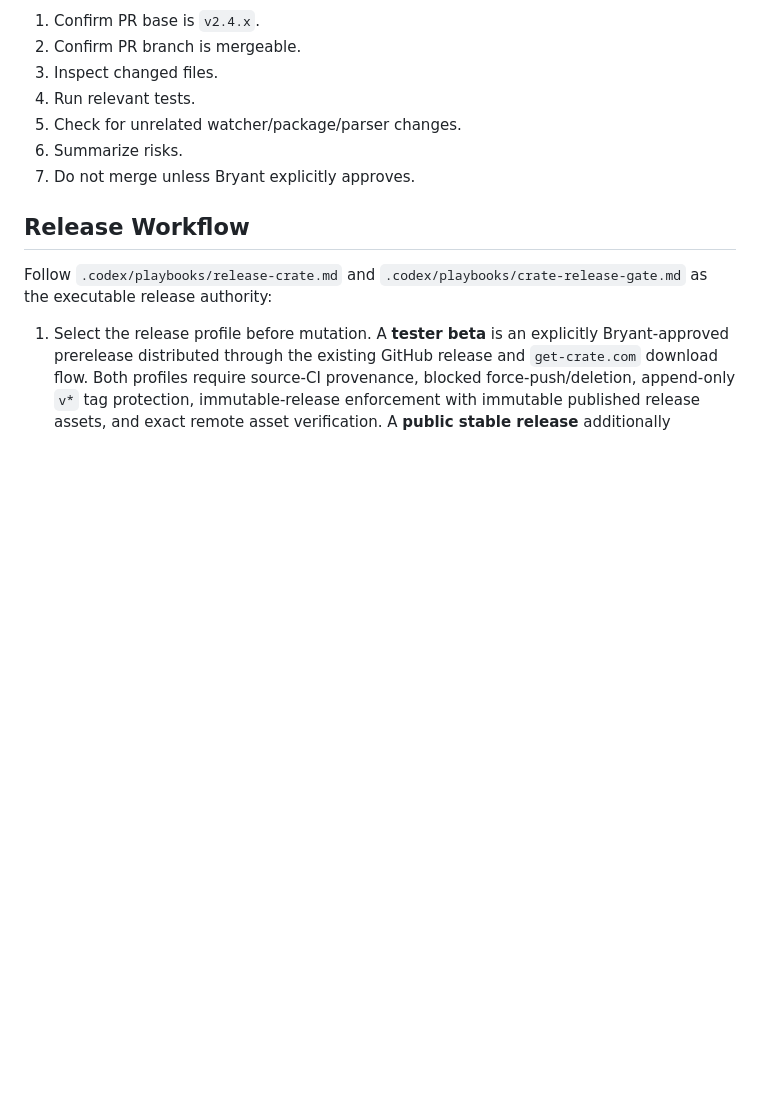
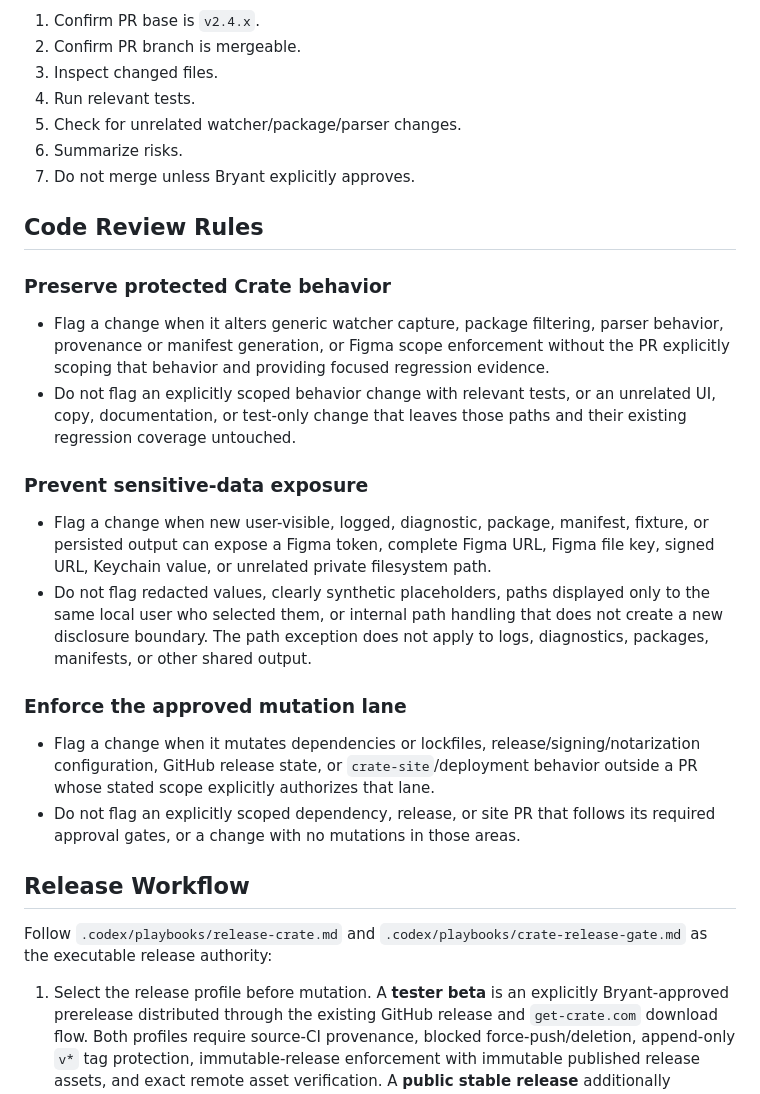
Before and after one commit to bfeintuch123/crate-app, a Markdown page: AGENTS.md, the part around the change. GitHub-like rendering; blank space fills up the shorter version.

Commit message:
Add Crate code review rules

```diff
--- a/AGENTS.md
+++ b/AGENTS.md
@@ -124,6 +124,20 @@ Before merge:
 6. Summarize risks.
 7. Do not merge unless Bryant explicitly approves.
 
+## Code Review Rules
+
+### Preserve protected Crate behavior
+- Flag a change when it alters generic watcher capture, package filtering, parser behavior, provenance or manifest generation, or Figma scope enforcement without the PR explicitly scoping that behavior and providing focused regression evidence.
+- Do not flag an explicitly scoped behavior change with relevant tests, or an unrelated UI, copy, documentation, or test-only change that leaves those paths and their existing regression coverage untouched.
+
+### Prevent sensitive-data exposure
+- Flag a change when new user-visible, logged, diagnostic, package, manifest, fixture, or persisted output can expose a Figma token, complete Figma URL, Figma file key, signed URL, Keychain value, or unrelated private filesystem path.
+- Do not flag redacted values, clearly synthetic placeholders, paths displayed only to the same local user who selected them, or internal path handling that does not create a new disclosure boundary. The path exception does not apply to logs, diagnostics, packages, manifests, or other shared output.
+
+### Enforce the approved mutation lane
+- Flag a change when it mutates dependencies or lockfiles, release/signing/notarization configuration, GitHub release state, or `crate-site`/deployment behavior outside a PR whose stated scope explicitly authorizes that lane.
+- Do not flag an explicitly scoped dependency, release, or site PR that follows its required approval gates, or a change with no mutations in those areas.
+
 ## Release Workflow
 Follow `.codex/playbooks/release-crate.md` and `.codex/playbooks/crate-release-gate.md` as the executable release authority:
 1. Select the release profile before mutation. A **tester beta** is an explicitly Bryant-approved prerelease distributed through the existing GitHub release and `get-crate.com` download flow. Both profiles require source-CI provenance, blocked force-push/deletion, append-only `v*` tag protection, immutable-release enforcement with immutable published release assets, and exact remote asset verification. A **public stable release** additionally requires the independent controlling-principal approval, layered branch/public tag-creation rulesets, attestation verification, and future account-gated download backend defined by the release playbooks.
```
